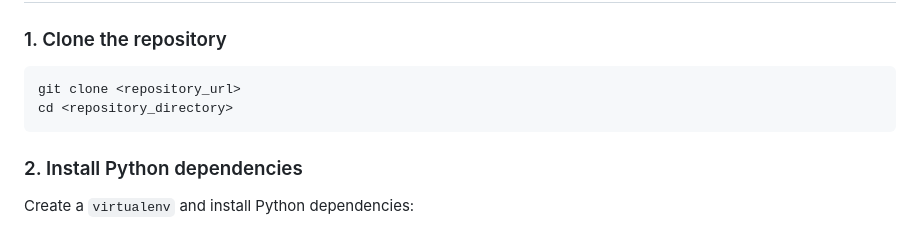
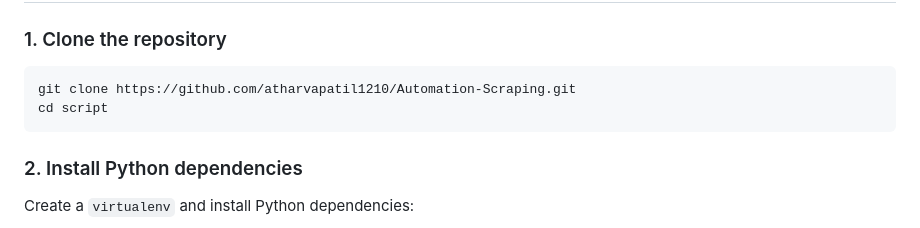
Before and after one commit to atharvapatil1210/Automation-Scraping, a Markdown page: README.md, the part around the change. Drawn GitHub-style.

````diff
--- a/README.md
+++ b/README.md
@@ -31,8 +31,8 @@ The project has the following main tasks:
 
 ### 1. Clone the repository
 ```bash
-git clone <repository_url>
-cd <repository_directory>
+git clone https://github.com/atharvapatil1210/Automation-Scraping.git
+cd script
 ```
 
 ### 2. Install Python dependencies
````
